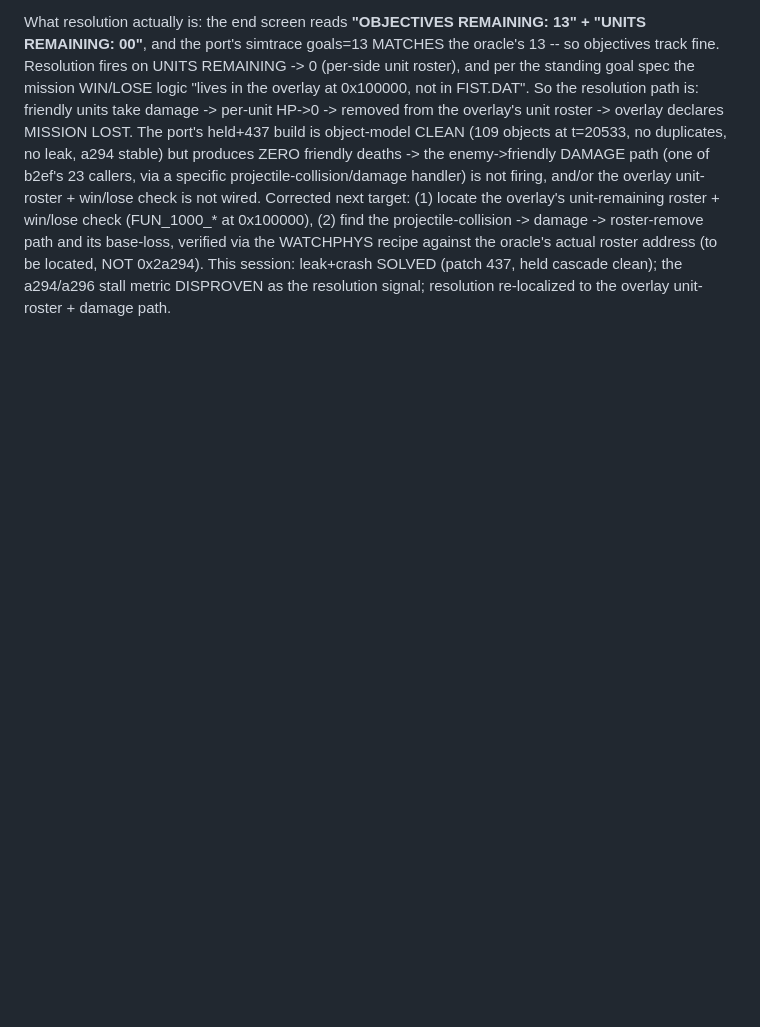
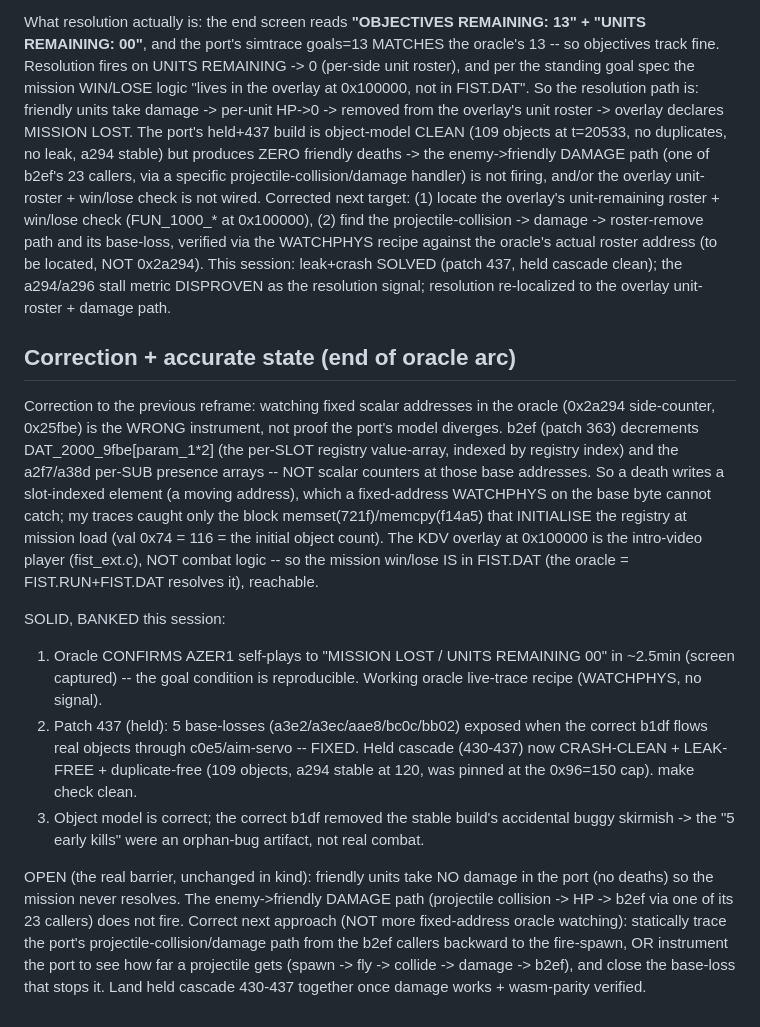
Before and after one commit to Weichwolf/wasm-fist, a Markdown page: board/active/0012_self-playing-mission-flight-model.md, the part around the change. Drawn GitHub-style; blank space fills up the shorter version.

Commit message:
board:0012 correction+accurate state: fixed-address oracle watches caught only registry block-init (memset/memcpy), not deaths -- b2ef decrements per-SLOT/per-SUB arrays (moving addresses), so scalar WATCHPHYS is the wrong instrument (not proof of divergence). KDV overlay = intro video, so win/lose IS in FIST.DAT (reachable). SOLID: oracle resolves AZER1 (goal reproducible); patch 437 makes held cascade crash-clean+leak-free+dupe-free. OPEN: friendlies take no damage -> next is static trace of the projectile-collision->b2ef damage path, not more scalar oracle watching.

```diff
--- a/board/active/0012_self-playing-mission-flight-model.md
+++ b/board/active/0012_self-playing-mission-flight-model.md
@@ -2180,3 +2180,30 @@ check (FUN_1000_* at 0x100000), (2) find the projectile-collision -> damage -> r
 base-loss, verified via the WATCHPHYS recipe against the oracle's actual roster address (to be located, NOT
 0x2a294).  This session: leak+crash SOLVED (patch 437, held cascade clean); the a294/a296 stall metric
 DISPROVEN as the resolution signal; resolution re-localized to the overlay unit-roster + damage path.
+
+## Correction + accurate state (end of oracle arc)
+
+Correction to the previous reframe: watching fixed scalar addresses in the oracle (0x2a294 side-counter,
+0x25fbe) is the WRONG instrument, not proof the port's model diverges.  b2ef (patch 363) decrements
+DAT_2000_9fbe[param_1*2] (the per-SLOT registry value-array, indexed by registry index) and the a2f7/a38d
+per-SUB presence arrays -- NOT scalar counters at those base addresses.  So a death writes a slot-indexed
+element (a moving address), which a fixed-address WATCHPHYS on the base byte cannot catch; my traces caught
+only the block memset(721f)/memcpy(f14a5) that INITIALISE the registry at mission load (val 0x74 = 116 =
+the initial object count).  The KDV overlay at 0x100000 is the intro-video player (fist_ext.c), NOT combat
+logic -- so the mission win/lose IS in FIST.DAT (the oracle = FIST.RUN+FIST.DAT resolves it), reachable.
+
+SOLID, BANKED this session:
+  1. Oracle CONFIRMS AZER1 self-plays to "MISSION LOST / UNITS REMAINING 00" in ~2.5min (screen captured) --
+     the goal condition is reproducible.  Working oracle live-trace recipe (WATCHPHYS, no signal).
+  2. Patch 437 (held): 5 base-losses (a3e2/a3ec/aae8/bc0c/bb02) exposed when the correct b1df flows real
+     objects through c0e5/aim-servo -- FIXED.  Held cascade (430-437) now CRASH-CLEAN + LEAK-FREE +
+     duplicate-free (109 objects, a294 stable at 120, was pinned at the 0x96=150 cap).  make check clean.
+  3. Object model is correct; the correct b1df removed the stable build's accidental buggy skirmish -> the
+     "5 early kills" were an orphan-bug artifact, not real combat.
+
+OPEN (the real barrier, unchanged in kind): friendly units take NO damage in the port (no deaths) so the
+mission never resolves.  The enemy->friendly DAMAGE path (projectile collision -> HP -> b2ef via one of its
+23 callers) does not fire.  Correct next approach (NOT more fixed-address oracle watching): statically trace
+the port's projectile-collision/damage path from the b2ef callers backward to the fire-spawn, OR instrument
+the port to see how far a projectile gets (spawn -> fly -> collide -> damage -> b2ef), and close the
+base-loss that stops it.  Land held cascade 430-437 together once damage works + wasm-parity verified.
```
